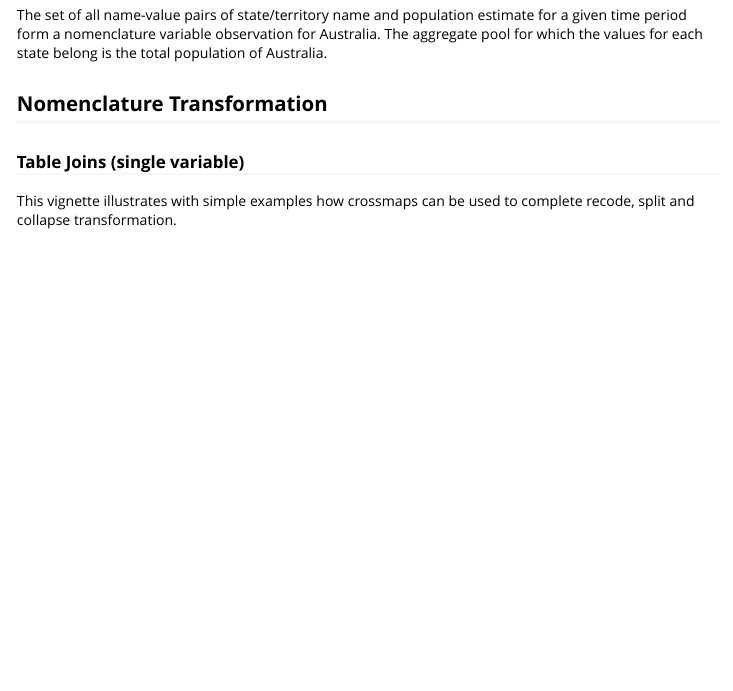
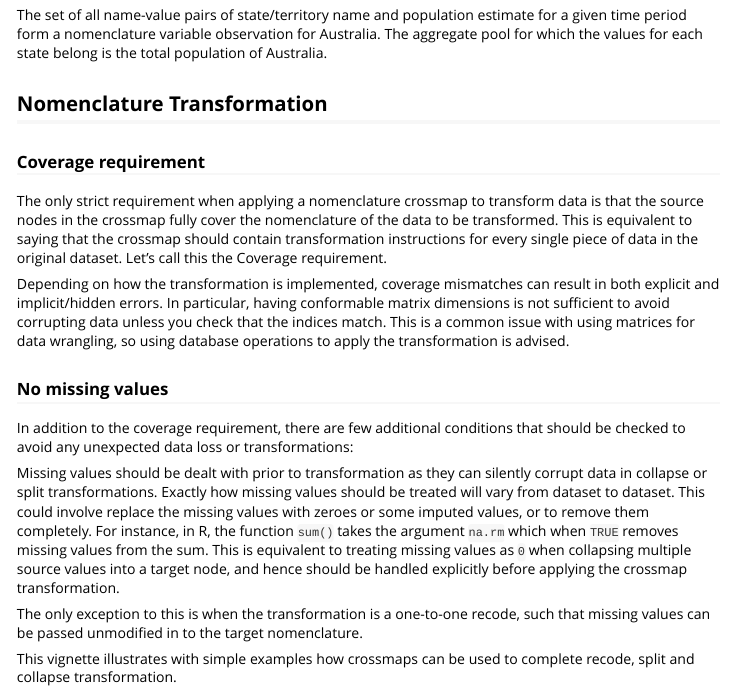
Before and after one commit to cynthiahqy/conformr-xmap-project, an R Markdown document (xmap-source-files/using-xmaps.Rmd): the page in a window 1100 px wide, from 500 px down. Rendered offline with R 4.5, knitr and Pandoc, with nearby package versions; some code elsewhere in the file could not run offline; long lines of code are wrapped.

Commit message:
:memo: explain xmap transformation conditions #79
add content to 'using-xmaps':
  - explain coverage requirement
  - explain missing values condition

```diff
--- a/xmap-source-files/using-xmaps.Rmd
+++ b/xmap-source-files/using-xmaps.Rmd
@@ -39,7 +39,20 @@ The set of all name-value pairs of state/territory name and population estimate
 
 ## Nomenclature Transformation
 
-### Table Joins (single variable)
+### Coverage requirement
+
+The only strict requirement when applying a nomenclature crossmap to transform data is that the source nodes in the crossmap fully cover the nomenclature of the data to be transformed. This is equivalent to saying that the crossmap should contain transformation instructions for every single piece of data in the original dataset. Let's call this the Coverage requirement.
+
+Depending on how the transformation is implemented, coverage mismatches can result in both explicit and implicit/hidden errors. In particular, having conformable matrix dimensions is not sufficient to avoid corrupting data unless you check that the indices match. This is a common issue with using matrices for data wrangling, so using database operations to apply the transformation is advised.
+
+### No missing values
+
+In addition to the coverage requirement, there are few additional conditions that should be checked to avoid any unexpected data loss or transformations:
+
+Missing values should be dealt with prior to transformation as they can silently corrupt data in collapse or split transformations. Exactly how missing values should be treated will vary from dataset to dataset. This could involve replace the missing values with zeroes or some imputed values, or to remove them completely. For instance, in R, the function `sum()` takes the argument `na.rm` which when `TRUE` removes missing values from the sum. This is equivalent to treating missing values as `0` when collapsing multiple source values into a target node, and hence should be handled explicitly before applying the crossmap transformation.
+
+The only exception to this is when the transformation is a one-to-one recode, such that missing values can be passed unmodified in to the target nomenclature.
+
 
 This vignette illustrates with simple examples how crossmaps can be used to complete recode, split and collapse transformation.
 
```
